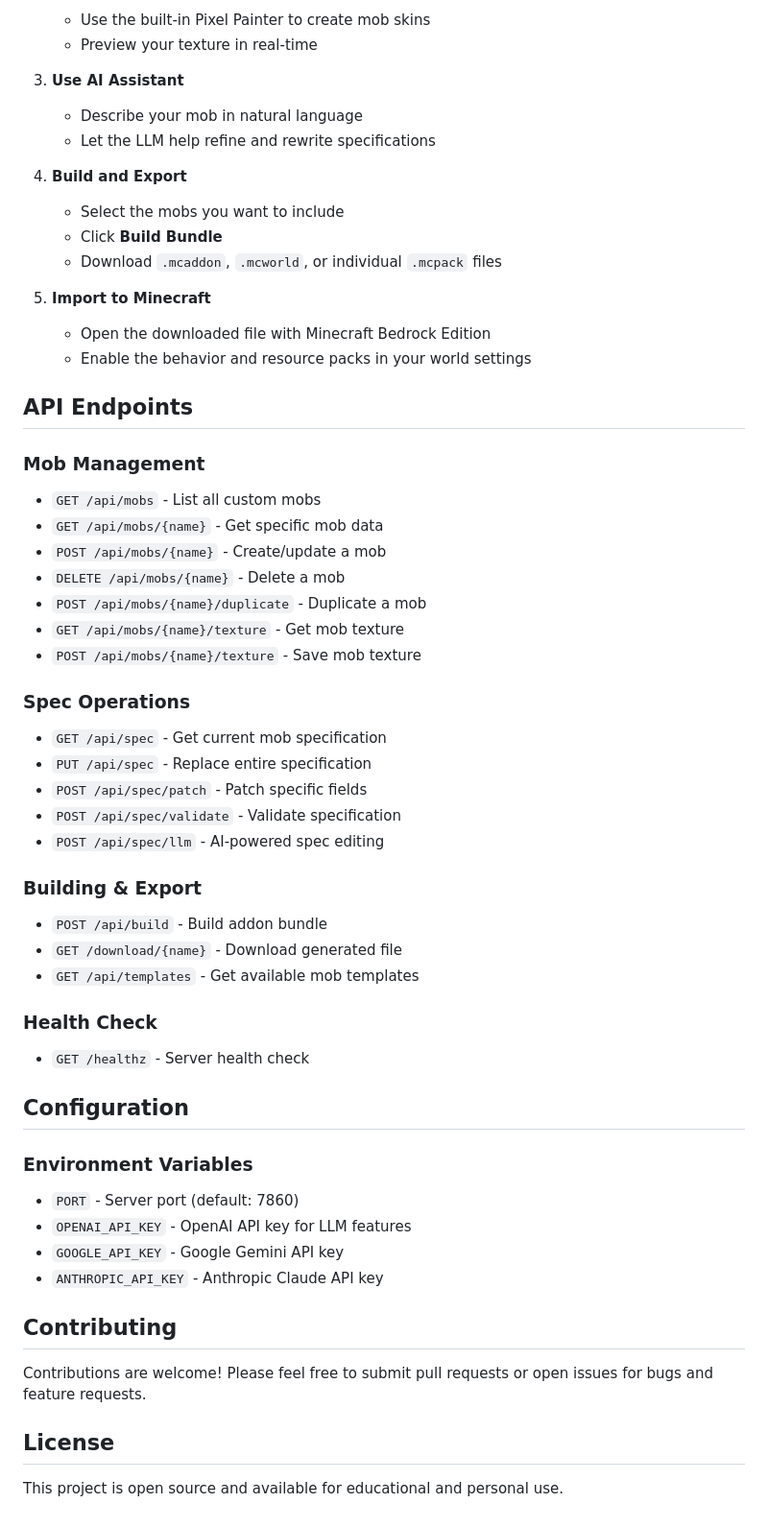
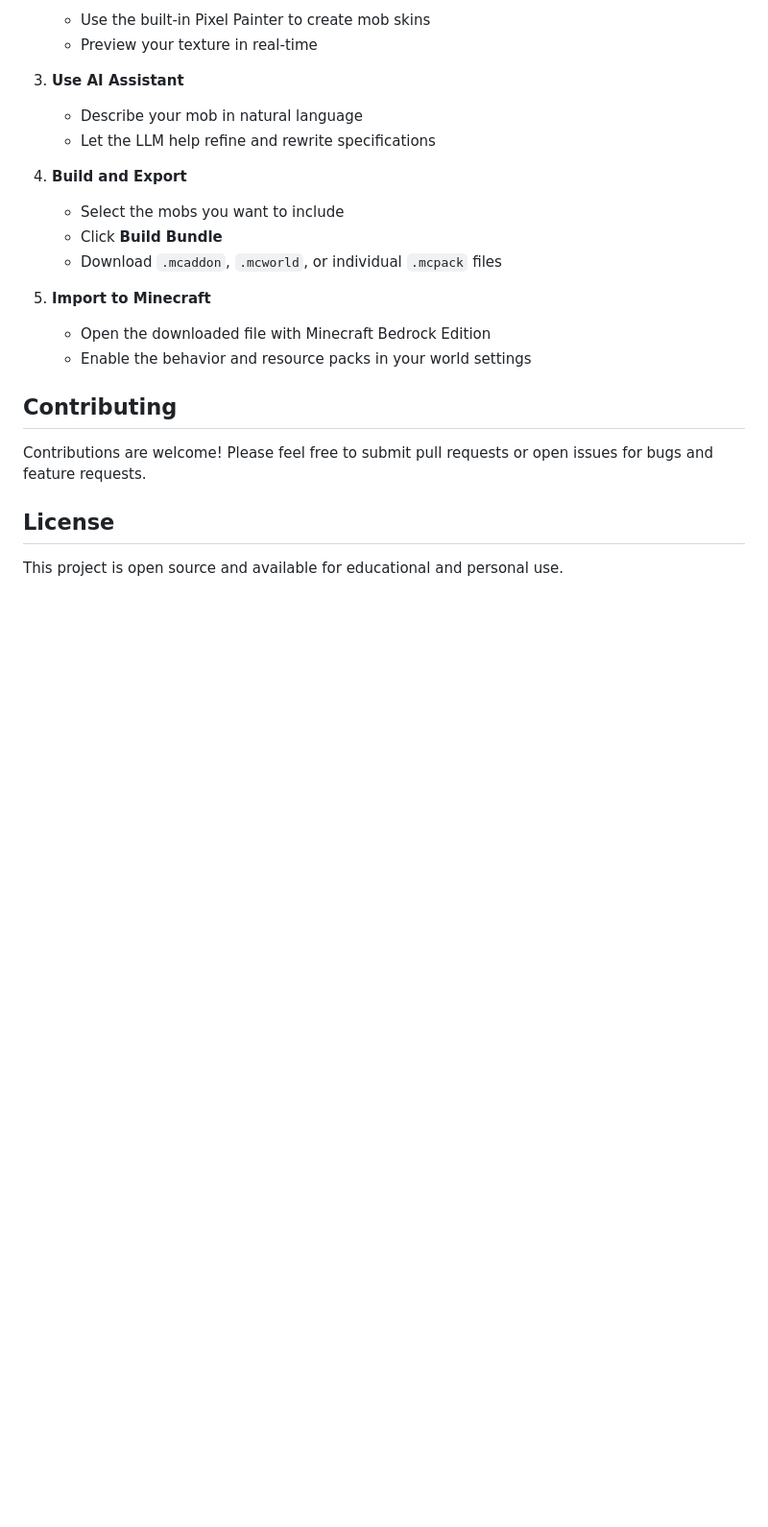
Before and after one commit to jasonmdong/Bedrock-Addon-Builder, a Markdown page: README.md, the part around the change. Shown at 96% size. Rendered like a GitHub page; blank space fills up the shorter version.

Commit message:
Remove API documentation and configuration section
Removed API endpoints and configuration details from the README.

```diff
--- a/README.md
+++ b/README.md
@@ -120,40 +120,6 @@ docker run -p 7860:7860 bedrock-addon-builder
    - Open the downloaded file with Minecraft Bedrock Edition
    - Enable the behavior and resource packs in your world settings
 
-## API Endpoints
-
-### Mob Management
-- `GET /api/mobs` - List all custom mobs
-- `GET /api/mobs/{name}` - Get specific mob data
-- `POST /api/mobs/{name}` - Create/update a mob
-- `DELETE /api/mobs/{name}` - Delete a mob
-- `POST /api/mobs/{name}/duplicate` - Duplicate a mob
-- `GET /api/mobs/{name}/texture` - Get mob texture
-- `POST /api/mobs/{name}/texture` - Save mob texture
-
-### Spec Operations
-- `GET /api/spec` - Get current mob specification
-- `PUT /api/spec` - Replace entire specification
-- `POST /api/spec/patch` - Patch specific fields
-- `POST /api/spec/validate` - Validate specification
-- `POST /api/spec/llm` - AI-powered spec editing
-
-### Building & Export
-- `POST /api/build` - Build addon bundle
-- `GET /download/{name}` - Download generated file
-- `GET /api/templates` - Get available mob templates
-
-### Health Check
-- `GET /healthz` - Server health check
-
-## Configuration
-
-### Environment Variables
-- `PORT` - Server port (default: 7860)
-- `OPENAI_API_KEY` - OpenAI API key for LLM features
-- `GOOGLE_API_KEY` - Google Gemini API key
-- `ANTHROPIC_API_KEY` - Anthropic Claude API key
-
 ## Contributing
 Contributions are welcome! Please feel free to submit pull requests or open issues for bugs and feature requests.
 
```
